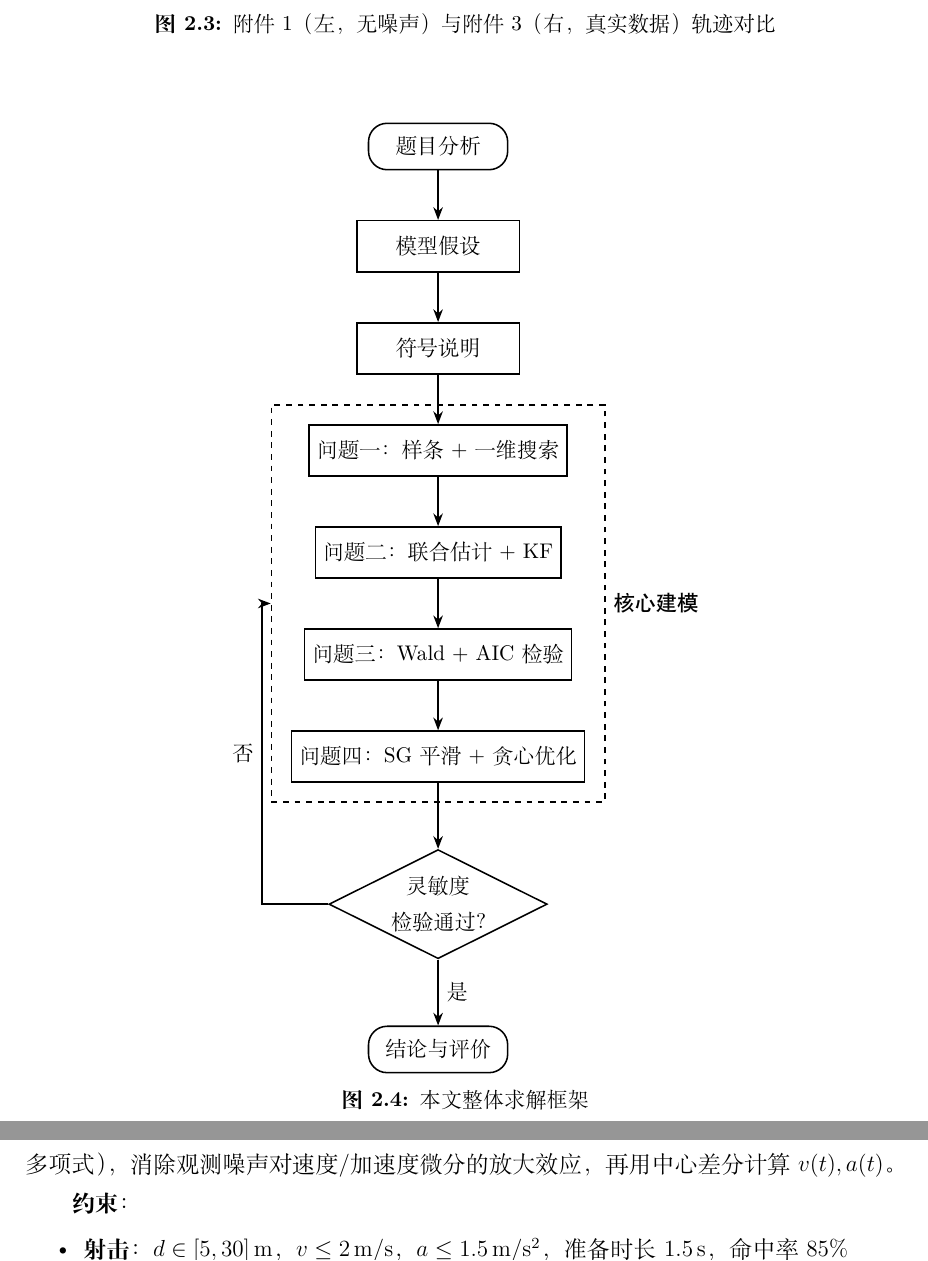
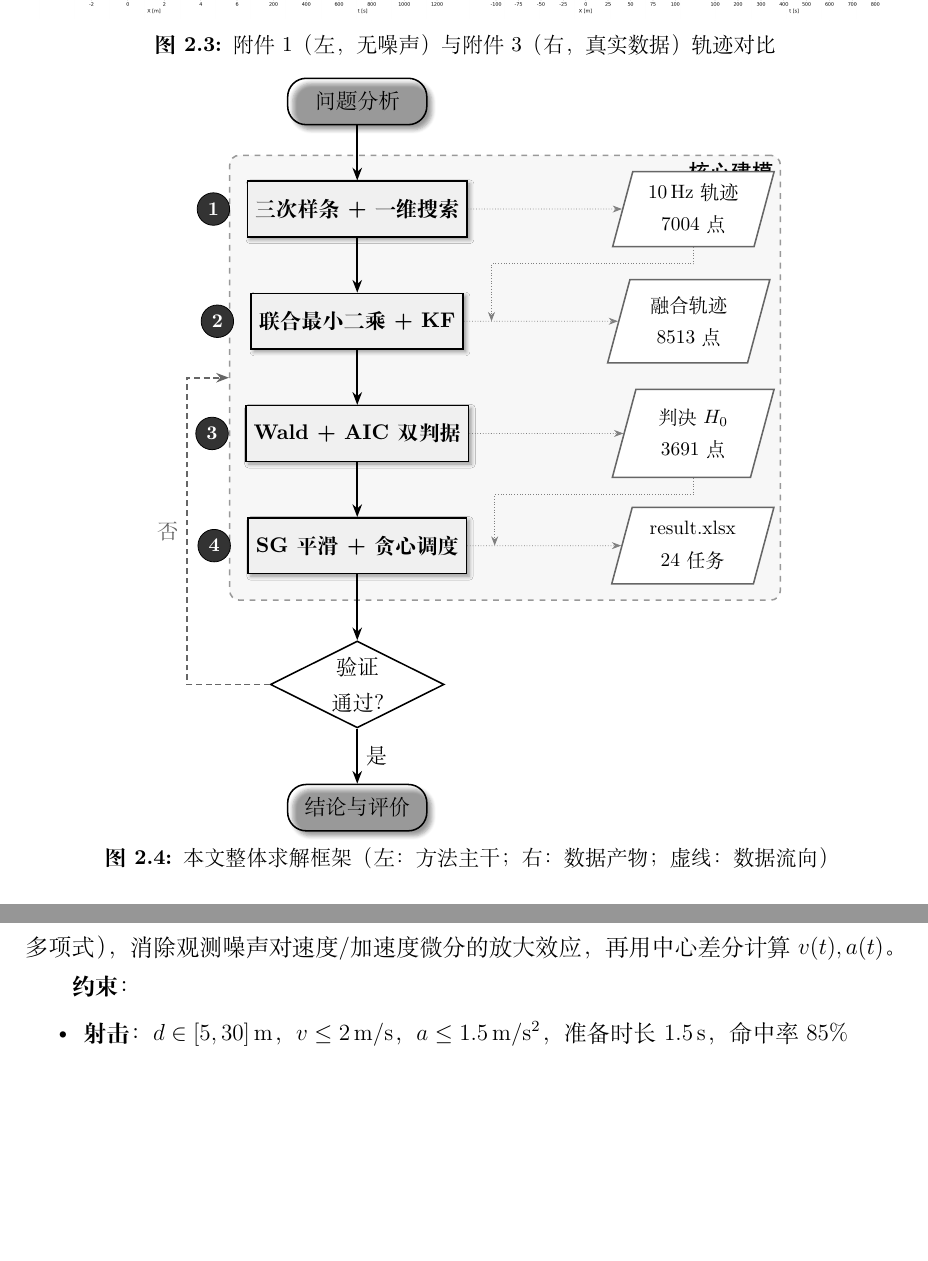
Before and after one commit to ParacosmYy/GS_MCM, a LaTeX document (workspace/xupt-2026-b/paper.tex, which reads workspace/xupt-2026-b/preamble.tex, workspace/xupt-2026-b/sections/02_analysis.tex): two parts of pages 6 and 16 of 26 before the commit and two parts of pages 6 and 16 of 25 after it, joined at a grey line, cut so that both start at the same text, the shorter picture padded with empty space. Compiled offline with XeLaTeX; a missing font is replaced by an installed copy or a similar font.

Commit message:
style(flowchart): 双列+阴影+徽章流程图 → final-v7 (25 页)
- preamble: +shadows.blur 库 + 6 新 TikZ 样式 (corebox/datanode/badge/groupbg/dataarrow/feedback)
- 02_analysis: 流程图替换为双列布局
  左列: 方法主干 (①②③④ 编号徽章 + 浮起阴影框)
  右列: 数据产物侧栏 (梯形节点)
  虚线: 数据流向传递
  虚粗线: 验证失败反馈回路
  分组框: "核心建模" 浅灰底

```diff
--- a/workspace/xupt-2026-b/preamble.tex
+++ b/workspace/xupt-2026-b/preamble.tex
@@ -69,7 +69,7 @@
 % ---------- TikZ 流程图（加强：shapes.symbols + chains 用于流程图专用形状） ----------
 \usepackage{tikz}
 \usetikzlibrary{arrows.meta, shapes.geometric, shapes.symbols,
-                positioning, calc, chains, fit, backgrounds}
+                positioning, calc, chains, fit, backgrounds, shadows.blur}
 
 % 预制流程图节点样式（全黑白）
 \tikzset{
--- a/workspace/xupt-2026-b/sections/02_analysis.tex
+++ b/workspace/xupt-2026-b/sections/02_analysis.tex
@@ -63,32 +63,58 @@
 
 \begin{figure}[htbp]
     \centering
-    \begin{tikzpicture}[node distance=0.9cm and 1.5cm]
-        \node[terminal]                              (p)   {题目分析};
-        \node[procbox,  below=of p]                  (a)   {模型假设};
-        \node[procbox,  below=of a]                  (n)   {符号说明};
-        \node[procbox,  below=of n]                  (m1)  {问题一：样条 + 一维搜索};
-        \node[procbox,  below=of m1]                 (m2)  {问题二：联合估计 + KF};
-        \node[procbox,  below=of m2]                 (m3)  {问题三：Wald + AIC 检验};
-        \node[procbox,  below=of m3]                 (m4)  {问题四：SG 平滑 + 贪心优化};
-        \node[decision, below=of m4, yshift=-0.3cm]  (d)   {灵敏度\\检验通过？};
-        \node[terminal, below=of d, yshift=-0.3cm]   (c)   {结论与评价};
+    \begin{tikzpicture}[node distance=1.0cm and 2.8cm]
+        % ===== 左列：主流程 =====
+        \node[terminal, blur shadow={shadow blur steps=5}] (start) {问题分析};
 
-        \node[draw=black, dashed, thick,
-              fit=(m1)(m2)(m3)(m4),
-              inner sep=10pt,
-              label={[font=\small\heiti]right:{核心建模}}] (core) {};
+        \node[corebox, below=of start] (p1) {三次样条 + 一维搜索};
+        \node[badge, left=0.3cm of p1] {1};
 
-        \draw[arrow] (p)  -- (a);
-        \draw[arrow] (a)  -- (n);
-        \draw[arrow] (n)  -- (m1);
-        \draw[arrow] (m1) -- (m2);
-        \draw[arrow] (m2) -- (m3);
-        \draw[arrow] (m3) -- (m4);
-        \draw[arrow] (m4) -- (d);
-        \draw[arrow] (d)  -- node[right, font=\small]{是} (c);
-        \draw[arrow] (d.west) -- ++(-1.2,0) |- node[pos=0.25, left, font=\small]{否} (core.west);
+        \node[corebox, below=of p1] (p2) {联合最小二乘 + KF};
+        \node[badge, left=0.3cm of p2] {2};
+
+        \node[corebox, below=of p2] (p3) {Wald + AIC 双判据};
+        \node[badge, left=0.3cm of p3] {3};
+
+        \node[corebox, below=of p3] (p4) {SG 平滑 + 贪心调度};
+        \node[badge, left=0.3cm of p4] {4};
+
+        \node[decision, below=1.2cm of p4] (check) {验证\\通过？};
+        \node[terminal, below=1.0cm of check, blur shadow={shadow blur steps=5}] (end) {结论与评价};
+
+        % ===== 右列：数据产物 =====
+        \node[datanode, right=of p1] (d1) {10\,Hz 轨迹\\7004 点};
+        \node[datanode, right=of p2] (d2) {融合轨迹\\8513 点};
+        \node[datanode, right=of p3] (d3) {判决 $H_0$\\3691 点};
+        \node[datanode, right=of p4] (d4) {result.xlsx\\24 任务};
+
+        % ===== 核心建模分组框 =====
+        \begin{scope}[on background layer]
+            \node[groupbg, fit=(p1)(p2)(p3)(p4)(d1)(d2)(d3)(d4),
+                  label={[font=\small\heiti, anchor=north east]north east:核心建模}] (core) {};
+        \end{scope}
+
+        % ===== 主流程箭头 =====
+        \draw[arrow] (start) -- (p1);
+        \draw[arrow] (p1) -- (p2);
+        \draw[arrow] (p2) -- (p3);
+        \draw[arrow] (p3) -- (p4);
+        \draw[arrow] (p4) -- (check);
+        \draw[arrow] (check) -- node[right, font=\small]{是} (end);
+
+        % ===== 数据流箭头 =====
+        \draw[dataarrow] (p1) -- (d1);
+        \draw[dataarrow] (p2) -- (d2);
+        \draw[dataarrow] (p3) -- (d3);
+        \draw[dataarrow] (p4) -- (d4);
+
+        % ===== 反馈回路 =====
+        \draw[feedback] (check.west) -- ++(-1.5,0) |- node[pos=0.25, left, font=\small]{否} (core.west);
+
+        % ===== 数据流向下传递（虚线连接） =====
+        \draw[dataarrow] (d1.south) -- ++(0,-0.3) -| ([xshift=0.5cm]p2.east);
+        \draw[dataarrow] (d3.south) -- ++(0,-0.3) -| ([xshift=0.5cm]p4.east);
     \end{tikzpicture}
-    \caption{本文整体求解框架}
+    \caption{本文整体求解框架（左：方法主干；右：数据产物；虚线：数据流向）}
     \label{fig:framework}
 \end{figure}
```
Also changed, not shown: workspace/xupt-2026-b/preamble.tex (17 more changed lines), 1 other file.
